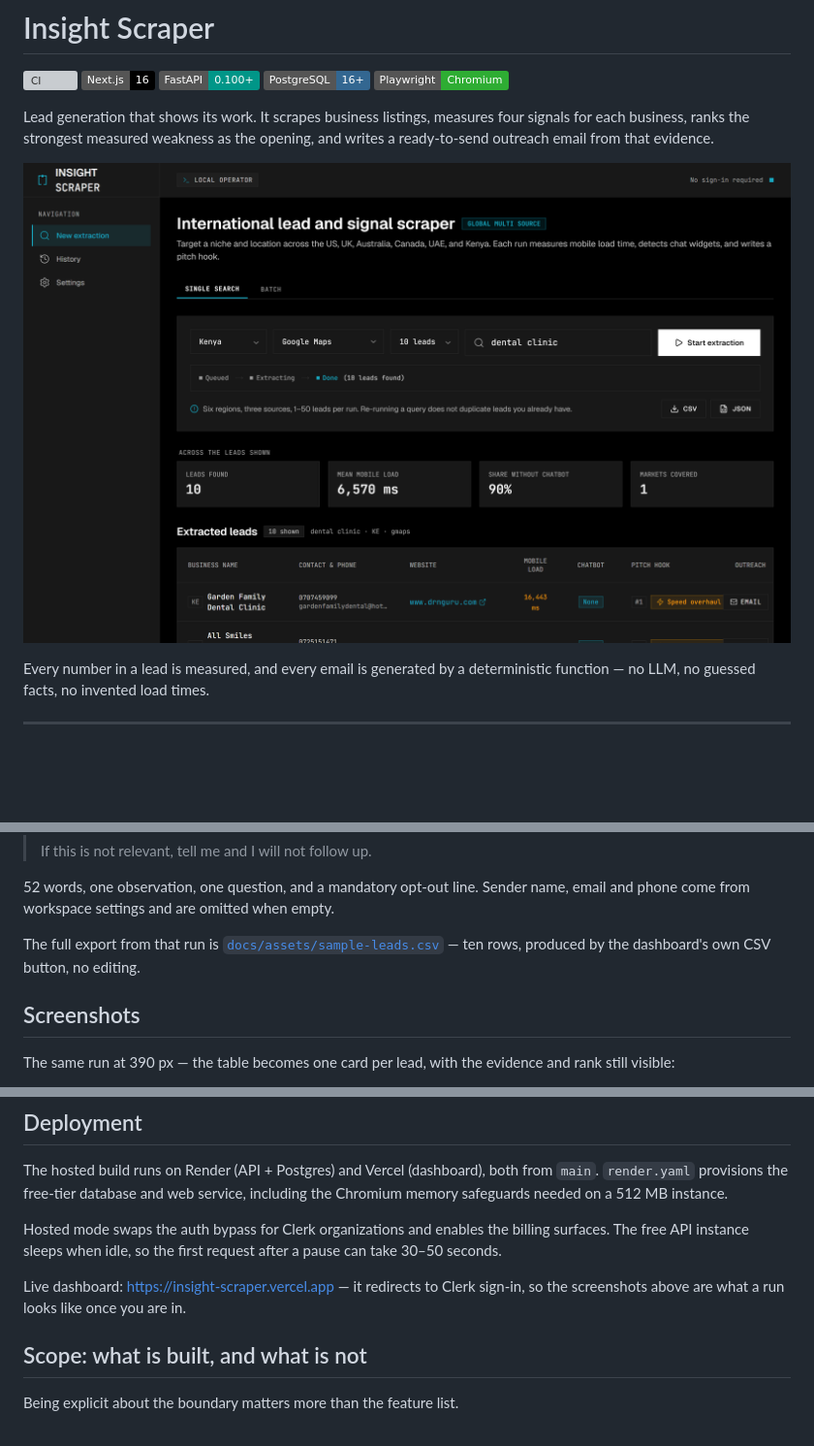
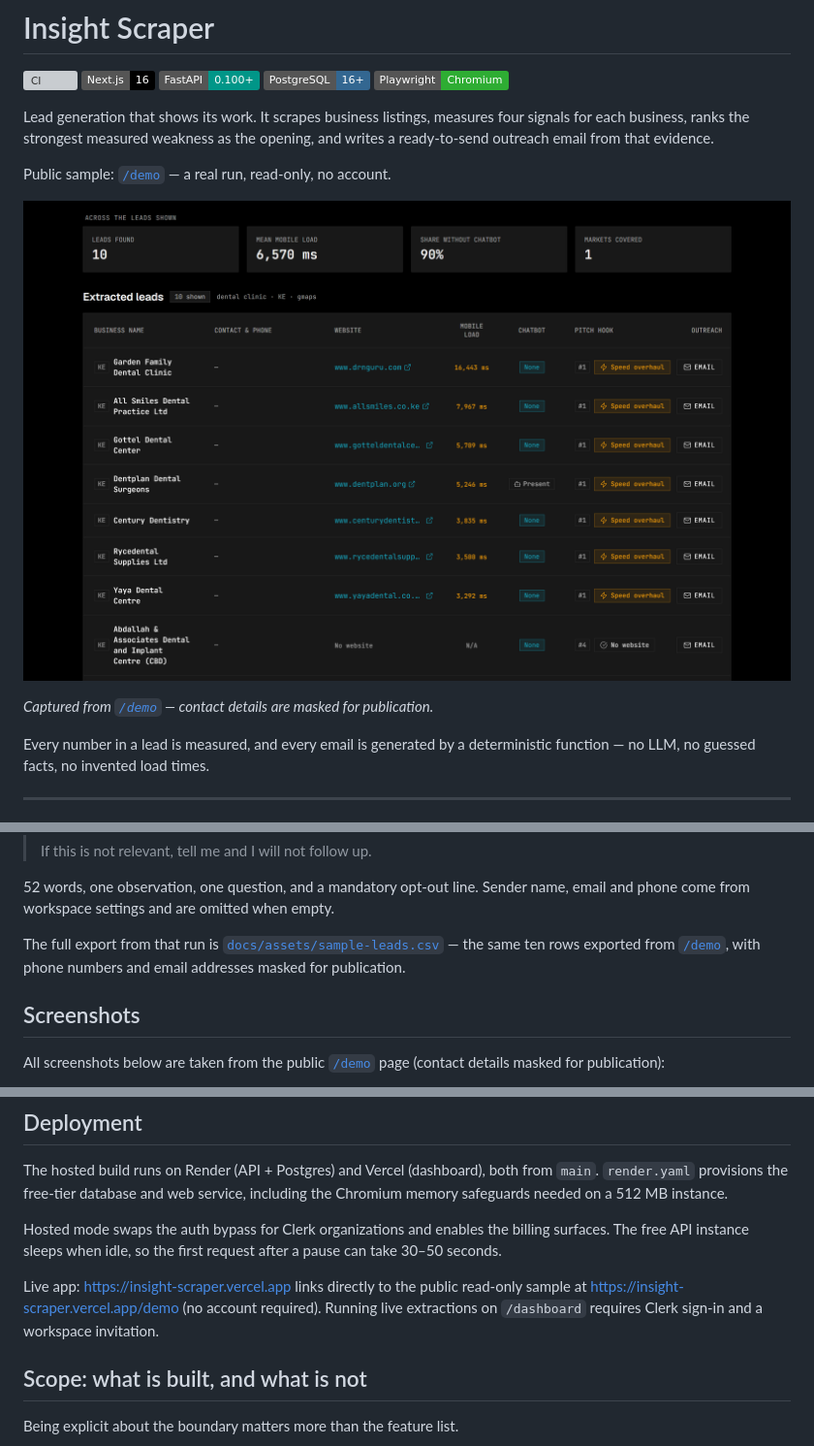
Before and after one commit to BradleyXiX/Insight-Scraper, a Markdown page: README.md, 3 parts joined by grey strips. Shown at 97% size. Drawn GitHub-style; pictures changed too: docs/assets/dashboard-desktop.png; badges without logos; blank space fills up the shorter version; grey boxes are pictures that could not be loaded.

```diff
--- a/README.md
+++ b/README.md
@@ -10,7 +10,11 @@ Lead generation that shows its work. It scrapes business listings, measures four
 for each business, ranks the strongest measured weakness as the opening, and writes a
 ready-to-send outreach email from that evidence.
 
-![Dashboard showing a completed scrape](docs/assets/dashboard-desktop.png)
+Public sample: [`/demo`](https://insight-scraper.vercel.app/demo) — a real run, read-only, no account.
+
+![Sample lead table from /demo with contact details masked](docs/assets/dashboard-desktop.png)
+
+*Captured from [`/demo`](https://insight-scraper.vercel.app/demo) — contact details are masked for publication.*
 
 Every number in a lead is measured, and every email is generated by a deterministic
 function — no LLM, no guessed facts, no invented load times.
@@ -81,11 +85,12 @@ The email for the first row, verbatim from `pitch.py`:
 email and phone come from workspace settings and are omitted when empty.
 
 The full export from that run is
-[`docs/assets/sample-leads.csv`](docs/assets/sample-leads.csv) — ten rows, produced by
-the dashboard's own CSV button, no editing.
+[`docs/assets/sample-leads.csv`](docs/assets/sample-leads.csv) — the same ten rows
+exported from [`/demo`](https://insight-scraper.vercel.app/demo), with phone numbers and
+email addresses masked for publication.
 
 ## Screenshots
 
-The same run at 390 px — the table becomes one card per lead, with the evidence and rank
-still visible:
+All screenshots below are taken from the public [`/demo`](https://insight-scraper.vercel.app/demo)
+page (contact details masked for publication):
 
@@ -215,8 +229,9 @@ Hosted mode swaps the auth bypass for Clerk organizations and enables the billin
 surfaces. The free API instance sleeps when idle, so the first request after a pause can
 take 30–50 seconds.
 
-Live dashboard: <https://insight-scraper.vercel.app> — it redirects to Clerk sign-in, so
-the screenshots above are what a run looks like once you are in.
+Live app: <https://insight-scraper.vercel.app> links directly to the public read-only
+sample at <https://insight-scraper.vercel.app/demo> (no account required). Running live
+extractions on `/dashboard` requires Clerk sign-in and a workspace invitation.
 
 ## Scope: what is built, and what is not
 
```
Also changed, not shown: other parts of README.md (+12 -3 lines), docs/assets/dashboard-mobile.png, docs/assets/demo-desktop.png (added), docs/assets/demo-mobile.png (added), docs/assets/email-dialog.png, 1 other file.
